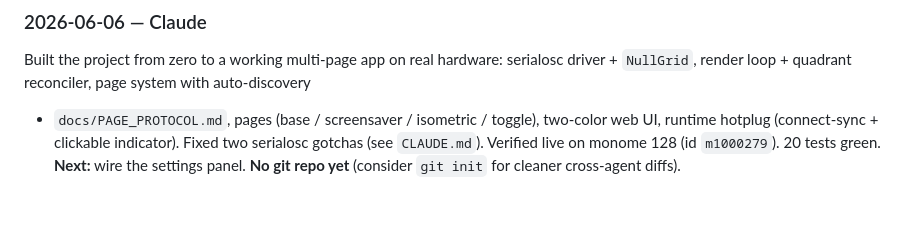
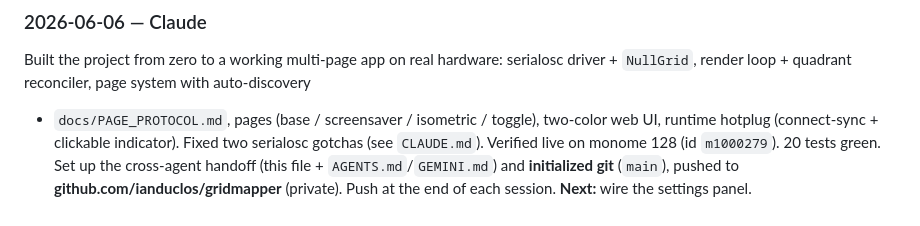
Before and after one commit to ianduclos/gridmapper, a Markdown page: HANDOFF.md, the part around the change. Drawn GitHub-style.

Commit message:
Record GitHub remote in handoff log
Co-Authored-By: Claude Opus 4.8 <noreply@anthropic.com>

```diff
--- a/HANDOFF.md
+++ b/HANDOFF.md
@@ -53,5 +53,6 @@ driver + `NullGrid`, render loop + quadrant reconciler, page system with auto-di
 + `docs/PAGE_PROTOCOL.md`, pages (base / screensaver / isometric / toggle), two-color
 web UI, runtime hotplug (connect-sync + clickable indicator). Fixed two serialosc
 gotchas (see `CLAUDE.md`). Verified live on monome 128 (id `m1000279`). 20 tests green.
-**Next:** wire the settings panel. **No git repo yet** (consider `git init` for cleaner
-cross-agent diffs).
+Set up the cross-agent handoff (this file + `AGENTS.md`/`GEMINI.md`) and **initialized
+git** (`main`), pushed to **github.com/ianduclos/gridmapper** (private). Push at the end
+of each session. **Next:** wire the settings panel.
```
